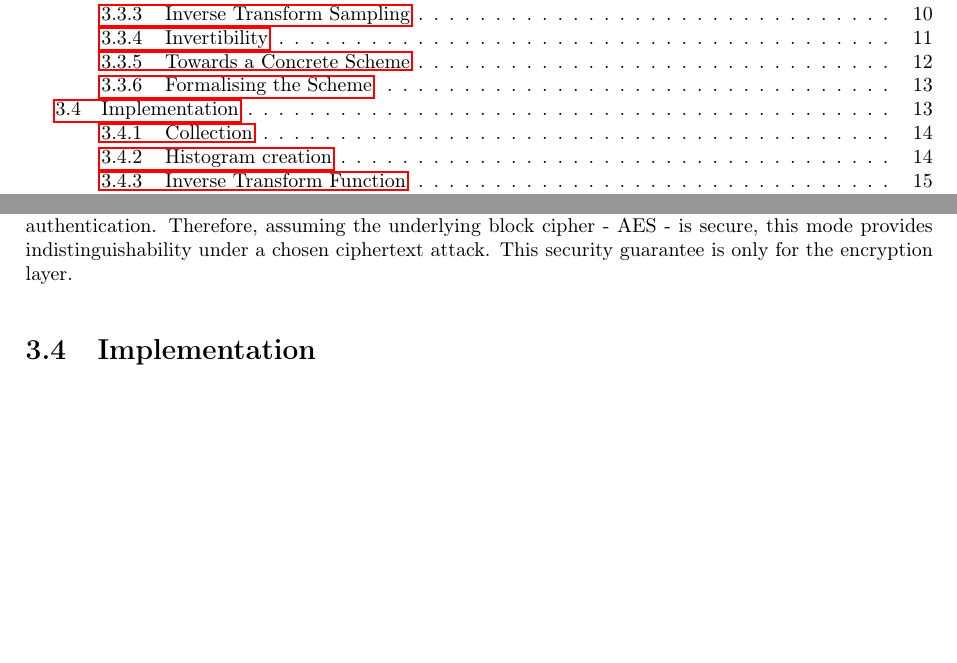
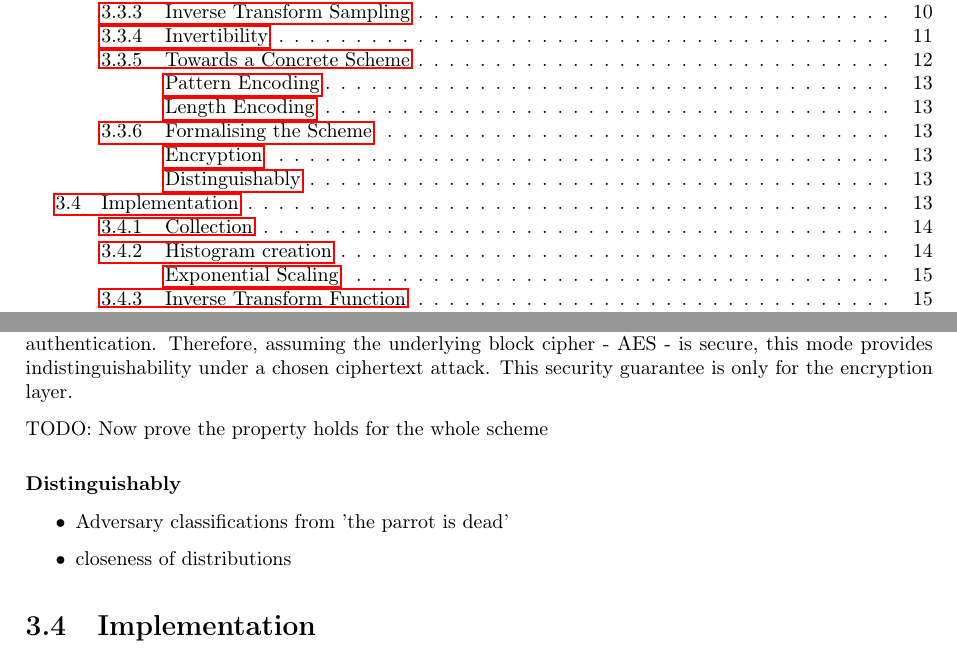
Before and after one commit to sr14978/dissertation-thesis, a LaTeX thesis (dissertation.tex, which reads dissertation.cls): two parts of pages 5 and 25 of 37, joined at a grey line, cut so that both start at the same text, the shorter picture padded with empty space. Compiled offline with pdfLaTeX.

Commit message:
end of monday

```diff
--- a/dissertation.cls
+++ b/dissertation.cls
@@ -91,7 +91,7 @@
 
 % configure style of table of contents
 
-\setcounter{tocdepth}{2}
+\setcounter{tocdepth}{3}
 
 % configure style of bibliography
 
--- a/dissertation.tex
+++ b/dissertation.tex
@@ -591,7 +591,14 @@ Another solution is to fix the whole scheme to only work on fixed sized blocks a
 
 The DTE is an encrypt-then-encode framework. To ensure the same standards of encryption as in the FTE scheme DTE must also provide IND-CCA security. To ensure this I will use an authenticated encryption scheme i will use counter mode with HMAC using AES256 for encryption and SHA256 for authentication. Therefore, assuming the underlying block cipher - AES - is secure, this mode provides indistinguishability under a chosen ciphertext attack. This security guarantee is only for the encryption layer.
 
-%Now prove the property holds for the whole scheme
+TODO: Now prove the property holds for the whole scheme
+
+\subsubsection{Distinguishably}
+
+\begin{itemize}
+\item Adversary classifications from 'the parrot is dead'
+\item closeness of distributions
+\end{itemize}
 
 \section{Implementation}
 
```
Also changed, not shown: 1 other file.
